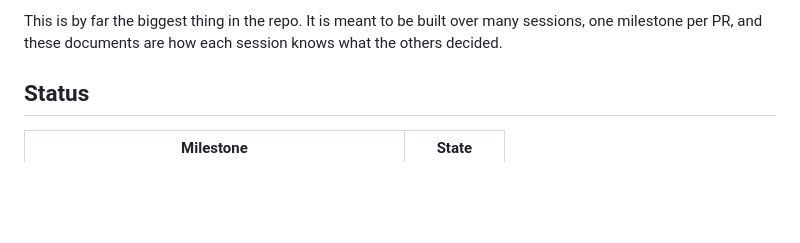
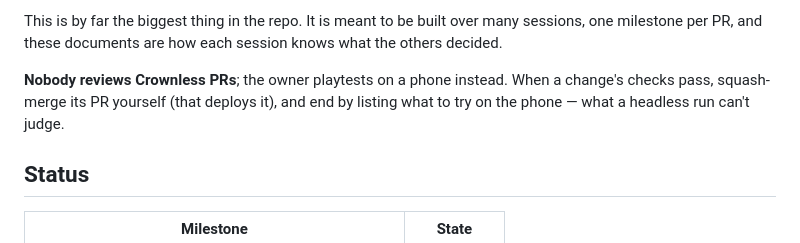
Before and after one commit to DanielShaulov/playground, a Markdown page: docs/crownless/README.md, the part around the change. Rendered like a GitHub page; blank space fills up the shorter version.

Commit message:
Note that Crownless PRs merge without review
Co-Authored-By: Claude Opus 5.5 <noreply@anthropic.com>
Claude-Session: https://claude.ai/code/session_01Bw8QQdDyKrGG6YuHqrtxp3

```diff
--- a/docs/crownless/README.md
+++ b/docs/crownless/README.md
@@ -13,6 +13,10 @@ campaign of a few hours.
 This is by far the biggest thing in the repo. It is meant to be built over
 many sessions, one milestone per PR, and these documents are how each session
 knows what the others decided.
+
+**Nobody reviews Crownless PRs**; the owner playtests on a phone instead. When
+a change's checks pass, squash-merge its PR yourself (that deploys it), and
+end by listing what to try on the phone — what a headless run can't judge.
 
 ## Status
 
```
Also changed, not shown: CLAUDE.md (+2 -0 lines).
